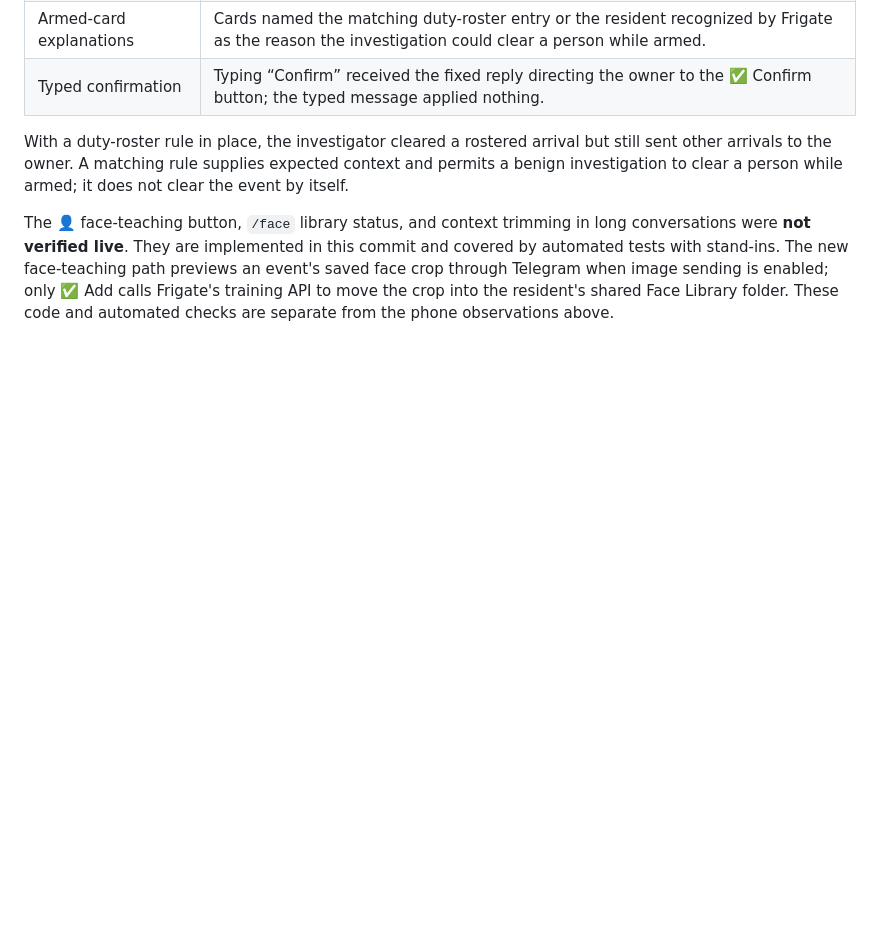
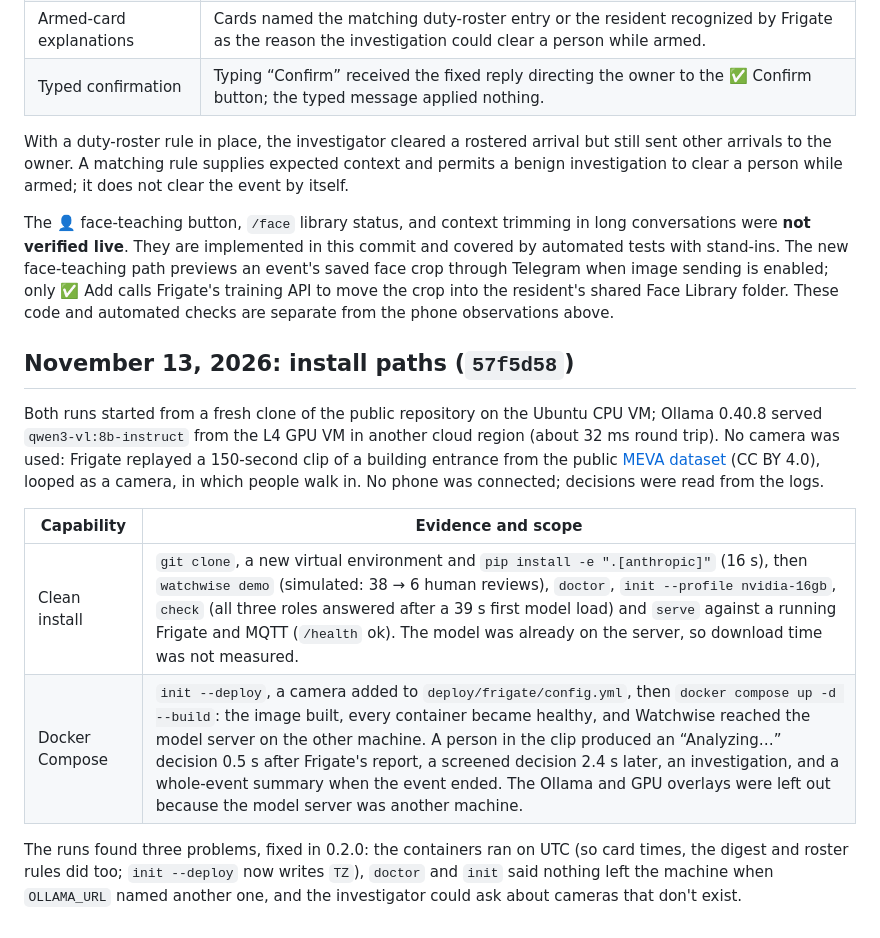
Before and after one commit to PAOPAOtomato/watchwise, a Markdown page: docs/verification.md, the part around the change. Rendered like a GitHub page; blank space fills up the shorter version.

Commit message:
docs: changelog and install verification for 0.2.0

```diff
--- a/docs/verification.md
+++ b/docs/verification.md
@@ -95,3 +95,23 @@ previews an event's saved face crop through Telegram when image sending is
 enabled; only ✅ Add calls Frigate's training API to move the crop into the
 resident's shared Face Library folder. These code and automated checks are
 separate from the phone observations above.
+
+## November 13, 2026: install paths (`57f5d58`)
+
+Both runs started from a fresh clone of the public repository on the Ubuntu CPU
+VM; Ollama 0.40.8 served `qwen3-vl:8b-instruct` from the L4 GPU VM in another
+cloud region (about 32 ms round trip). No camera was used: Frigate replayed a
+150-second clip of a building entrance from the public
+[MEVA dataset](https://mevadata.org) (CC BY 4.0), looped as a camera, in which
+people walk in. No phone was connected; decisions were read from the logs.
+
+| Capability | Evidence and scope |
+|---|---|
+| Clean install | `git clone`, a new virtual environment and `pip install -e ".[anthropic]"` (16 s), then `watchwise demo` (simulated: 38 → 6 human reviews), `doctor`, `init --profile nvidia-16gb`, `check` (all three roles answered after a 39 s first model load) and `serve` against a running Frigate and MQTT (`/health` ok). The model was already on the server, so download time was not measured. |
+| Docker Compose | `init --deploy`, a camera added to `deploy/frigate/config.yml`, then `docker compose up -d --build`: the image built, every container became healthy, and Watchwise reached the model server on the other machine. A person in the clip produced an “Analyzing…” decision 0.5 s after Frigate's report, a screened decision 2.4 s later, an investigation, and a whole-event summary when the event ended. The Ollama and GPU overlays were left out because the model server was another machine. |
+
+The runs found three problems, fixed in 0.2.0: the containers ran on UTC (so
+card times, the digest and roster rules did too; `init --deploy` now writes
+`TZ`), `doctor` and `init` said nothing left the machine when `OLLAMA_URL`
+named another one, and the investigator could ask about cameras that don't
+exist.
```
Also changed, not shown: CHANGELOG.md (added, +71 -0 lines).
